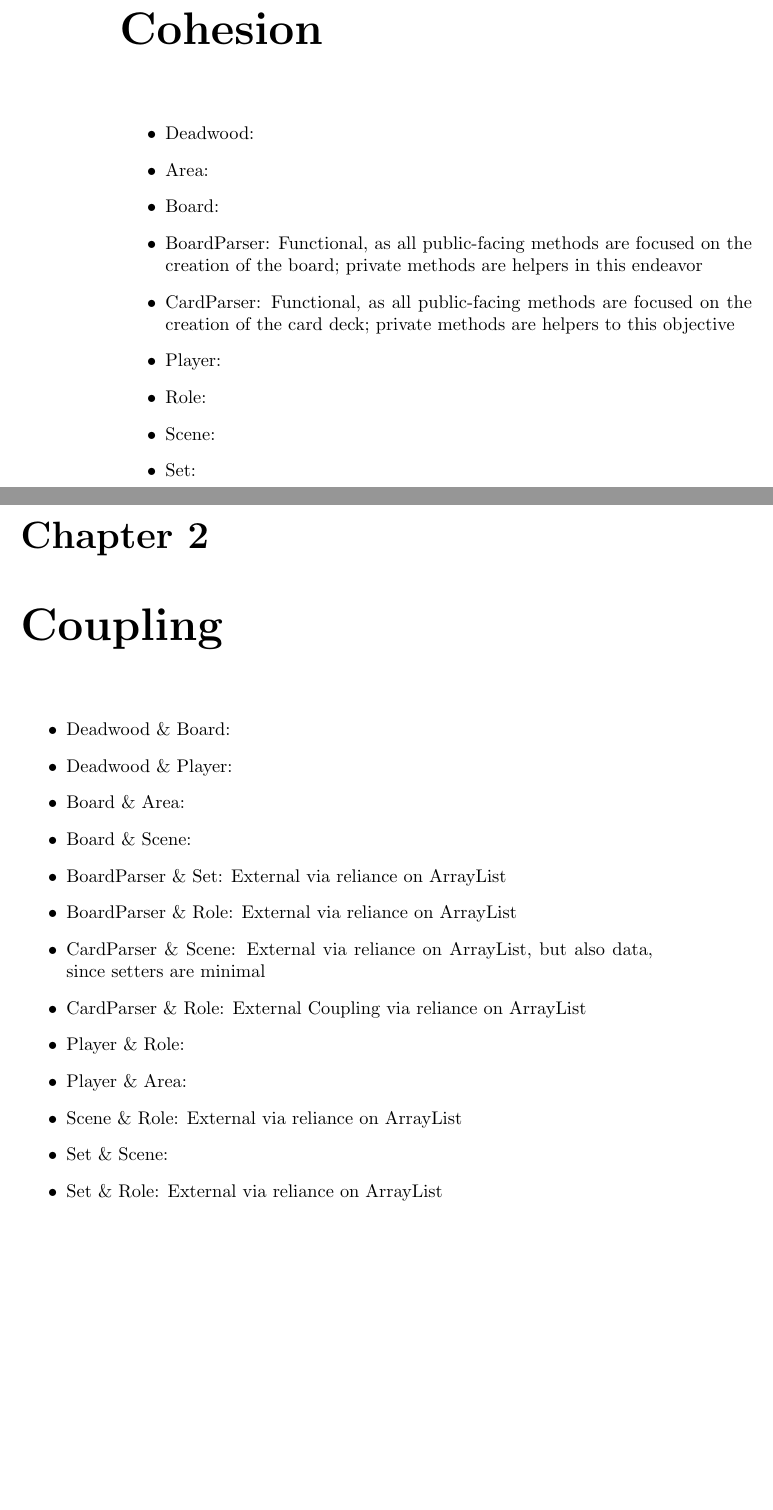
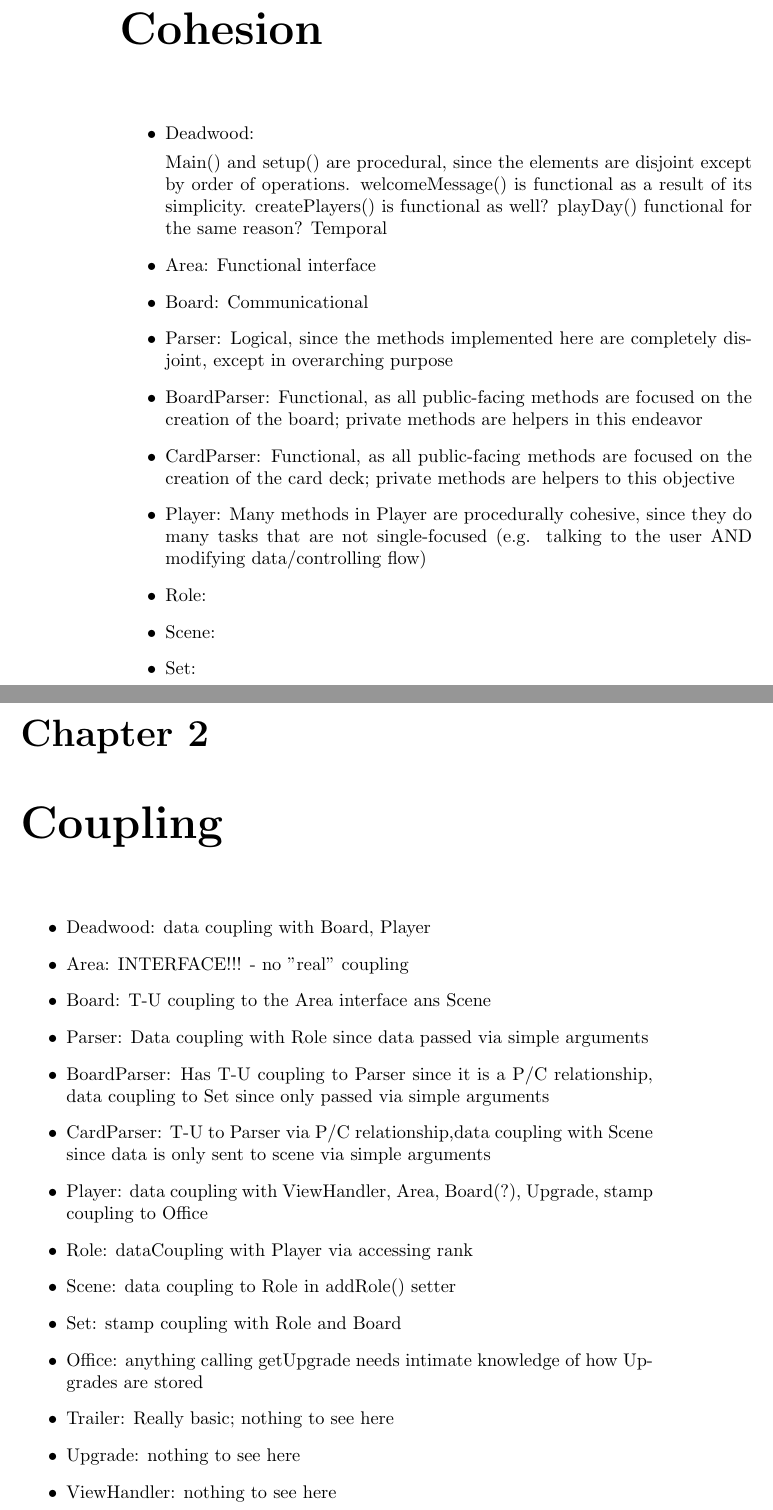
Before and after one commit to duggann4/NoahDanielDeadwood, a LaTeX document (report/report.tex): two parts of pages 2 and 3 of 3, joined at a grey line, cut so that both start at the same text, the shorter picture padded with empty space. Compiled offline with pdfLaTeX.

Commit message:
Phase 2 of report writing

```diff
--- a/report/report.tex
+++ b/report/report.tex
@@ -10,29 +10,34 @@
 \chapter{Cohesion}
 \begin{itemize}
     \item Deadwood:
-    \item Area:
-    \item Board:
+
+    Main() and setup() are procedural, since the elements are disjoint except by order of operations. welcomeMessage() is functional as a result of its simplicity. createPlayers() is functional as well? playDay() functional for the same reason?
+    Temporal
+    \item Area: Functional interface
+    \item Board: Communicational
+    \item Parser: Logical, since the methods implemented here are completely disjoint, except in overarching purpose
     \item BoardParser: Functional, as all public-facing methods are focused on the creation of the board; private methods are helpers in this endeavor
     \item CardParser: Functional, as all public-facing methods are focused on the creation of the card deck; private methods are helpers to this objective
-    \item Player:
+    \item Player: Many methods in Player are procedurally cohesive, since they do many tasks that are not single-focused (e.g. talking to the user AND modifying data/controlling flow)
     \item Role:
     \item Scene:
     \item Set:
 \end{itemize}
 \chapter{Coupling}
 \begin{itemize}
-    \item Deadwood \& Board:
-    \item Deadwood \& Player:
-    \item Board \& Area:
-    \item Board \& Scene:
-    \item BoardParser \& Set: External via reliance on ArrayList
-    \item BoardParser \& Role: External via reliance on ArrayList
-    \item CardParser \& Scene: External via reliance on ArrayList, but also data, since setters are minimal
-    \item CardParser \& Role: External Coupling via reliance on ArrayList
-    \item Player \& Role:
-    \item Player \& Area:
-    \item Scene \& Role: External via reliance on ArrayList
-    \item Set \& Scene:
-    \item Set \& Role: External via reliance on ArrayList
+    \item Deadwood: data coupling with Board, Player
+    \item Area: INTERFACE!!! - no "real" coupling
+    \item Board: T-U coupling to the Area interface ans Scene
+    \item Parser: Data coupling with Role since data passed via simple arguments
+    \item BoardParser: Has T-U coupling to Parser since it is a P/C relationship, data coupling to Set since only passed via simple arguments
+    \item CardParser: T-U to Parser via P/C relationship,data coupling with Scene since data is only sent to scene via simple arguments
+    \item Player: data coupling with ViewHandler, Area, Board(?), Upgrade, stamp coupling to Office
+    \item Role: dataCoupling with Player via accessing rank
+    \item Scene: data coupling to Role in addRole() setter
+    \item Set: stamp coupling with Role and Board
+    \item Office: anything calling getUpgrade needs intimate knowledge of how Upgrades are stored
+    \item Trailer: Really basic; nothing to see here
+    \item Upgrade: nothing to see here
+    \item ViewHandler: nothing to see here
 \end{itemize}
 \end{document}
```
